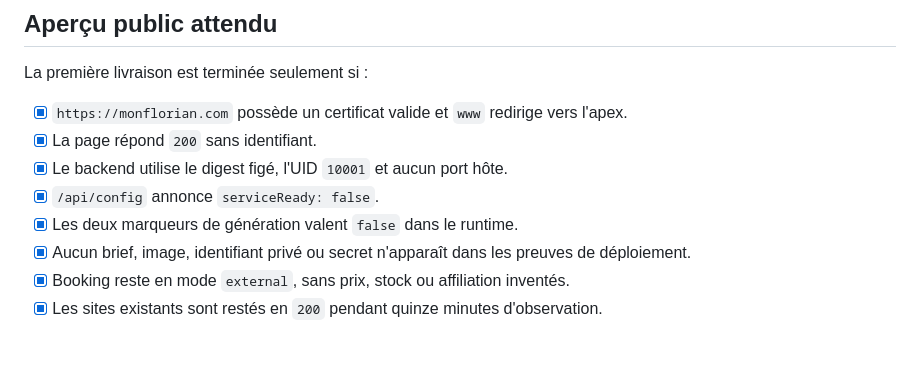
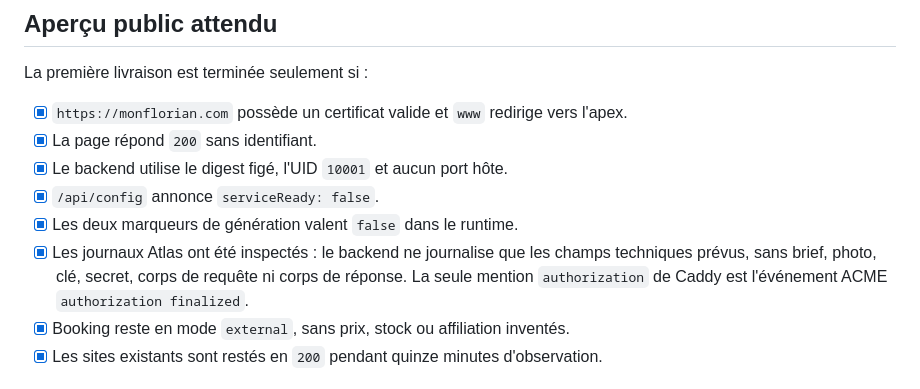
Before and after one commit to nclsppr/monflorian, a Markdown page: RESTE-A-FAIRE.md, the part around the change. Drawn GitHub-style; blank space fills up the shorter version.

Commit message:
docs: aligne le contrat Atlas actif

```diff
--- a/RESTE-A-FAIRE.md
+++ b/RESTE-A-FAIRE.md
@@ -17,7 +17,10 @@ La première livraison est terminée seulement si :
 - [x] Le backend utilise le digest figé, l'UID `10001` et aucun port hôte.
 - [x] `/api/config` annonce `serviceReady: false`.
 - [x] Les deux marqueurs de génération valent `false` dans le runtime.
-- [x] Aucun brief, image, identifiant privé ou secret n'apparaît dans les preuves de déploiement.
+- [x] Les journaux Atlas ont été inspectés : le backend ne journalise que les
+  champs techniques prévus, sans brief, photo, clé, secret, corps de requête ni
+  corps de réponse. La seule mention `authorization` de Caddy est l'événement
+  ACME `authorization finalized`.
 - [x] Booking reste en mode `external`, sans prix, stock ou affiliation inventés.
 - [x] Les sites existants sont restés en `200` pendant quinze minutes d'observation.
 
```
Also changed, not shown: DELIVERY-EVIDENCE.md (+1 -0 lines), PROJECT.md (+6 -6 lines).
